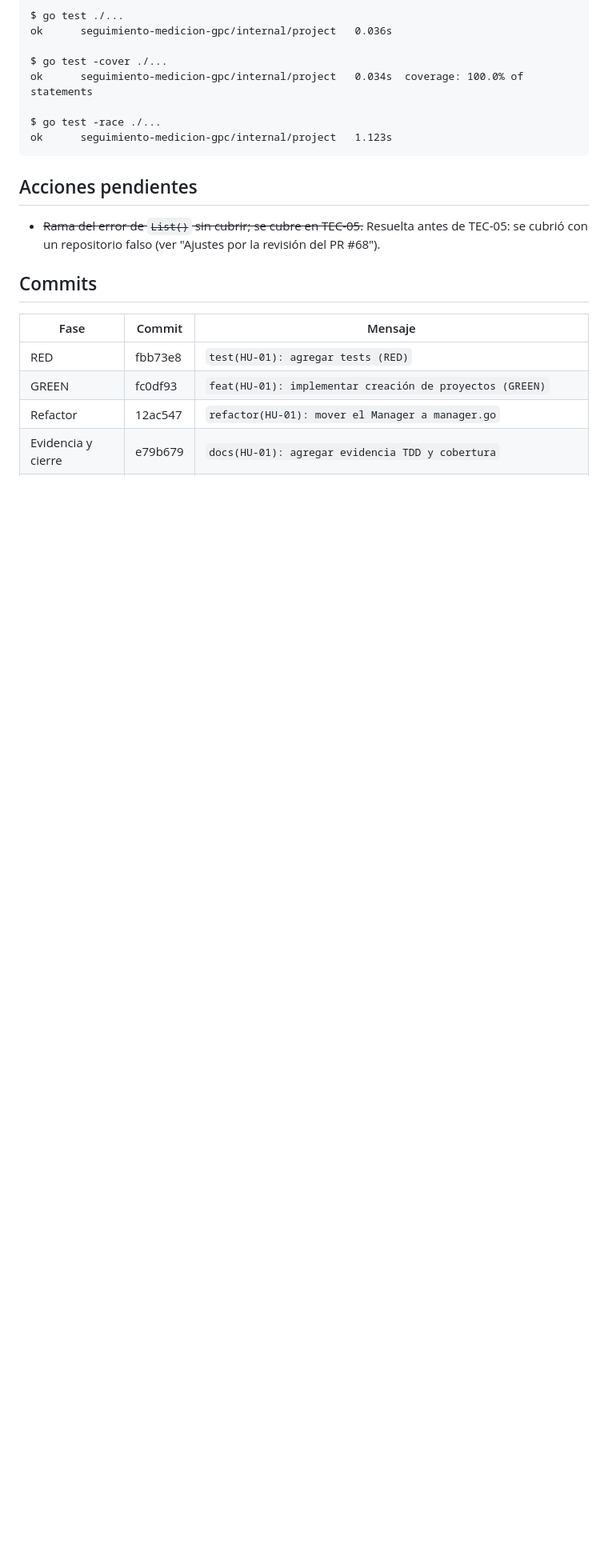
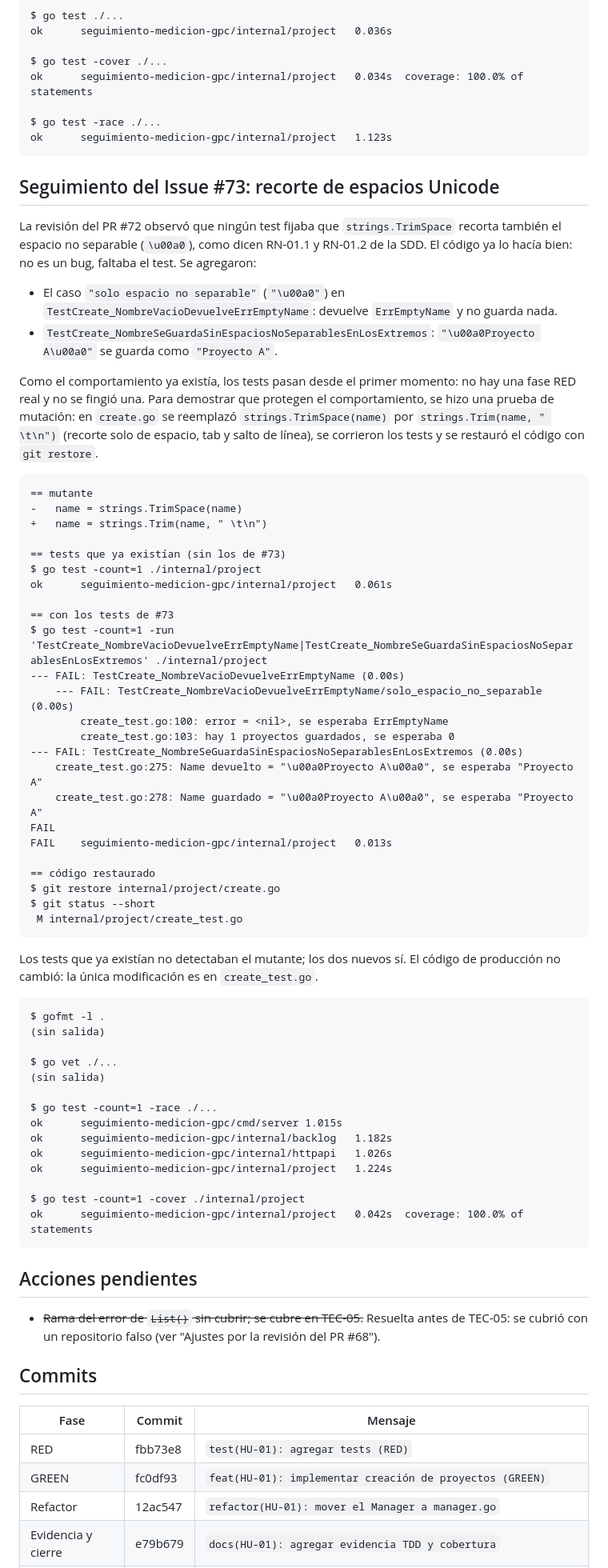
Before and after one commit to Elwilsonic/seguimiento-medicion-GPC, a Markdown page: docs/evidencias/HU-01-tdd.md, the part around one of its changes. Shown at 80% size. Rendered like a GitHub page; blank space fills up the shorter version.

Commit message:
docs(HU-01): registrar los tests del espacio no separable y corregir la observación 5
Refs #73

````diff
--- a/docs/evidencias/HU-01-tdd.md
+++ b/docs/evidencias/HU-01-tdd.md
@@ -228,6 +228,61 @@ $ go test -race ./...
 ok  	seguimiento-medicion-gpc/internal/project	1.123s
 ```
 
+## Seguimiento del Issue #73: recorte de espacios Unicode
+
+La revisión del PR #72 observó que ningún test fijaba que `strings.TrimSpace` recorta también el espacio no separable (`\u00a0`), como dicen RN-01.1 y RN-01.2 de la SDD. El código ya lo hacía bien: no es un bug, faltaba el test. Se agregaron:
+
+- El caso `"solo espacio no separable"` (`"\u00a0"`) en `TestCreate_NombreVacioDevuelveErrEmptyName`: devuelve `ErrEmptyName` y no guarda nada.
+- `TestCreate_NombreSeGuardaSinEspaciosNoSeparablesEnLosExtremos`: `"\u00a0Proyecto A\u00a0"` se guarda como `"Proyecto A"`.
+
+Como el comportamiento ya existía, los tests pasan desde el primer momento: no hay una fase RED real y no se fingió una. Para demostrar que protegen el comportamiento, se hizo una prueba de mutación: en `create.go` se reemplazó `strings.TrimSpace(name)` por `strings.Trim(name, " \t\n")` (recorte solo de espacio, tab y salto de línea), se corrieron los tests y se restauró el código con `git restore`.
+
+```
+== mutante
+-	name = strings.TrimSpace(name)
++	name = strings.Trim(name, " \t\n")
+
+== tests que ya existían (sin los de #73)
+$ go test -count=1 ./internal/project
+ok  	seguimiento-medicion-gpc/internal/project	0.061s
+
+== con los tests de #73
+$ go test -count=1 -run 'TestCreate_NombreVacioDevuelveErrEmptyName|TestCreate_NombreSeGuardaSinEspaciosNoSeparablesEnLosExtremos' ./internal/project
+--- FAIL: TestCreate_NombreVacioDevuelveErrEmptyName (0.00s)
+    --- FAIL: TestCreate_NombreVacioDevuelveErrEmptyName/solo_espacio_no_separable (0.00s)
+        create_test.go:100: error = <nil>, se esperaba ErrEmptyName
+        create_test.go:103: hay 1 proyectos guardados, se esperaba 0
+--- FAIL: TestCreate_NombreSeGuardaSinEspaciosNoSeparablesEnLosExtremos (0.00s)
+    create_test.go:275: Name devuelto = "\u00a0Proyecto A\u00a0", se esperaba "Proyecto A"
+    create_test.go:278: Name guardado = "\u00a0Proyecto A\u00a0", se esperaba "Proyecto A"
+FAIL
+FAIL	seguimiento-medicion-gpc/internal/project	0.013s
+
+== código restaurado
+$ git restore internal/project/create.go
+$ git status --short
+ M internal/project/create_test.go
+```
+
+Los tests que ya existían no detectaban el mutante; los dos nuevos sí. El código de producción no cambió: la única modificación es en `create_test.go`.
+
+```
+$ gofmt -l .
+(sin salida)
+
+$ go vet ./...
+(sin salida)
+
+$ go test -count=1 -race ./...
+ok  	seguimiento-medicion-gpc/cmd/server	1.015s
+ok  	seguimiento-medicion-gpc/internal/backlog	1.182s
+ok  	seguimiento-medicion-gpc/internal/httpapi	1.026s
+ok  	seguimiento-medicion-gpc/internal/project	1.224s
+
+$ go test -count=1 -cover ./internal/project
+ok  	seguimiento-medicion-gpc/internal/project	0.042s	coverage: 100.0% of statements
+```
+
 ## Acciones pendientes
 
 - ~~Rama del error de `List()` sin cubrir; se cubre en TEC-05.~~ Resuelta antes de TEC-05: se cubrió con un repositorio falso (ver "Ajustes por la revisión del PR #68").
````
Also changed, not shown: other parts of docs/evidencias/HU-01-tdd.md (+2 -1 lines), docs/ia/registro.md (+1 -0 lines).
